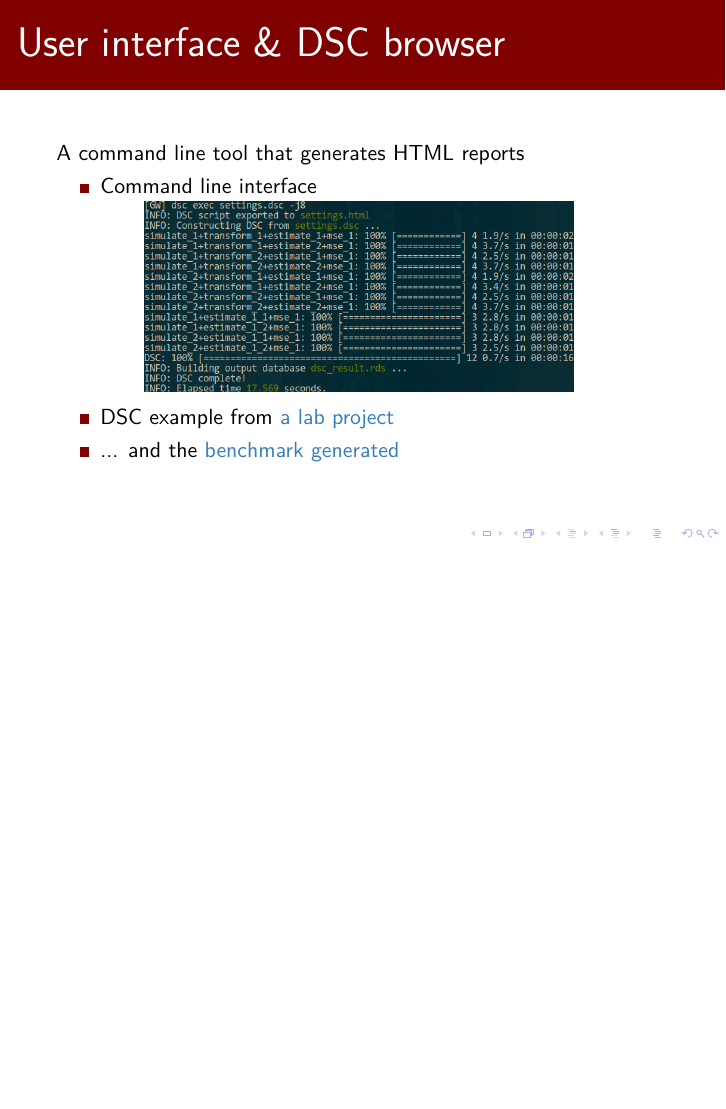
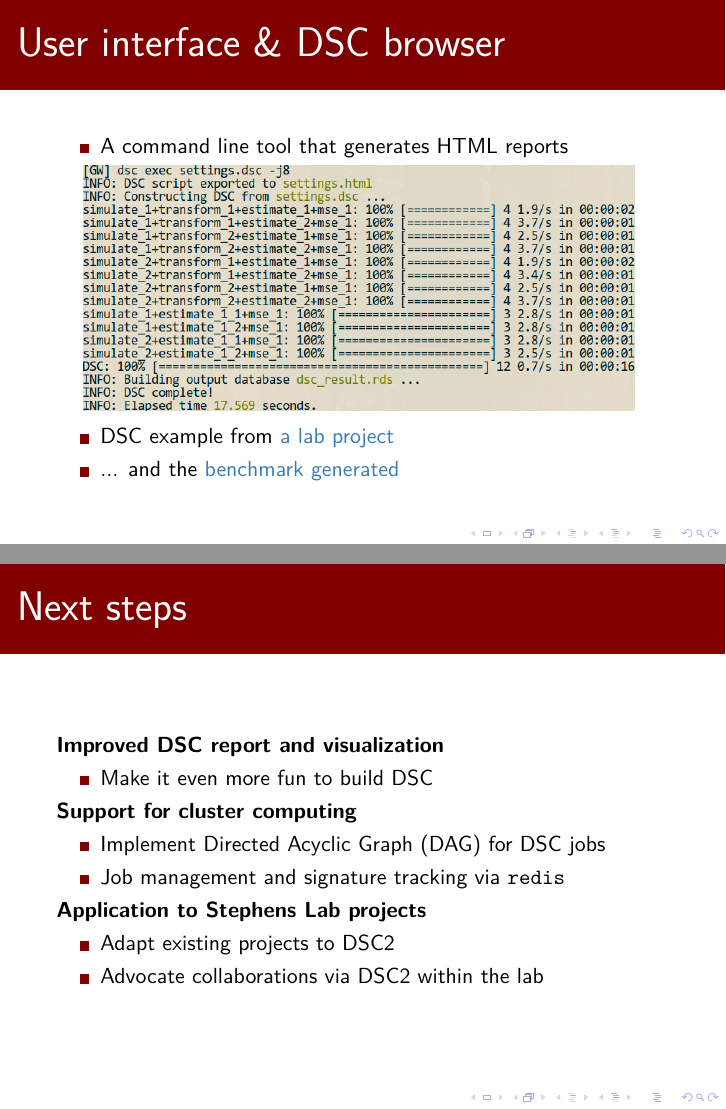
Before and after one commit to stephenslab/dsc-wiki, LaTeX slides (presentations/2016-DDD-skype-meeting/main.tex): page 8 of 8 before the commit and pages 10 and 11 of 11 after it, the two joined at a grey line, the shorter picture padded with empty space. Compiled offline with pdfLaTeX.

Commit message:
Update to figures and next steps

```diff
--- a/presentations/2016-DDD-skype-meeting/main.tex
+++ b/presentations/2016-DDD-skype-meeting/main.tex
@@ -47,8 +47,8 @@
     }{}
 \makeatother
 
-\title{A Simple yet Powerful Platform for \\ Dynamic Statistical Comparisons}
-\titlegraphic{\includegraphics[width=3cm]{uchicago}}
+\title{Dynamic Statistical Comparisons}
+\titlegraphic{\includegraphics[width=3cm]{figs/uchicago}}
 \author[GW]{Gao Wang \& Matthew Stephens}
 \institute[UC]{
  Stephens Lab \\
@@ -126,15 +136,30 @@ Our desired products:
 \end{frame}
 \end{withoutheadline}
 \begin{frame}{User interface \& DSC browser}
-  A command line tool that generates HTML reports
 \begin{itemize}
-  \item Command line interface
+  \item A command line tool that generates HTML reports
 \end{itemize}
-  \centering \includegraphics[width=0.7\textwidth]{figs/4}
+  \centering \includegraphics[width=0.9\textwidth]{figs/dsc6}
 \begin{itemize}
   \item DSC example from \href{http://www.bioinformatics.org/labnotes/dr-tree/dsc/20160630/benchmark.html}{a lab project}
   \item ... and the
     \href{http://www.bioinformatics.org/labnotes/dr-tree/figures/20160630/simulation-brownian-20160630.html}{benchmark generated}
 \end{itemize}
 \end{frame}
+\begin{frame}{Next steps}
+  \textbf{Improved DSC report and visualization}
+  \begin{itemize}
+    \item Make it even more fun to build DSC
+  \end{itemize}
+  \textbf{Support for cluster computing}
+  \begin{itemize}
+    \item Implement Directed Acyclic Graph (DAG) for DSC jobs
+    \item Job management and signature tracking via \texttt{redis}
+  \end{itemize}
+  \textbf{Application to Stephens Lab projects}
+  \begin{itemize}
+    \item Adapt existing projects to DSC2
+    \item Advocate collaborations via DSC2 within the lab
+  \end{itemize}
+\end{frame}
 \end{document}
```
Also changed, not shown: presentations/2016-DDD-skype-meeting/figs/2.png (deleted), presentations/2016-DDD-skype-meeting/figs/3.png (deleted), presentations/2016-DDD-skype-meeting/figs/4.png (deleted), presentations/2016-DDD-skype-meeting/figs/dsc1.png (renamed from presentations/2016-DDD-skype-meeting/figs/1.png), presentations/2016-DDD-skype-meeting/figs/dsc2.png (added), presentations/2016-DDD-skype-meeting/figs/dsc3.png (added), presentations/2016-DDD-skype-meeting/figs/dsc4.png (added), presentations/2016-DDD-skype-meeting/figs/dsc5.png (added), presentations/2016-DDD-skype-meeting/figs/dsc6.png (added), presentations/2016-DDD-skype-meeting/figs/uchicago.png (renamed from presentations/2016-DDD-skype-meeting/uchicago.png), presentations/2016-DDD-skype-meeting/main.tex (20 more changed lines).
